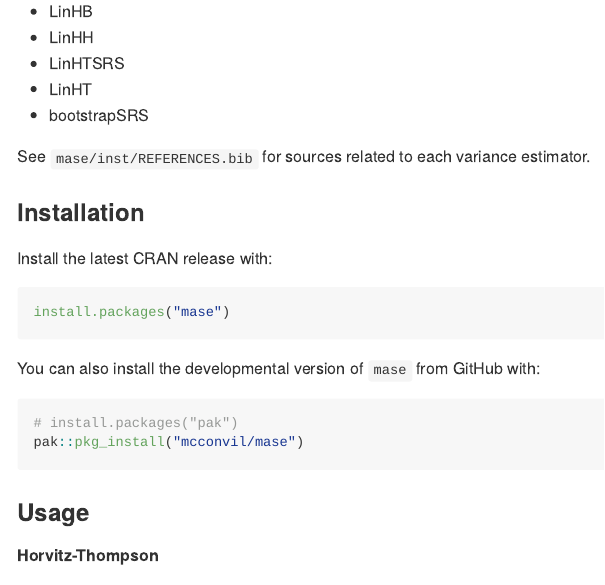
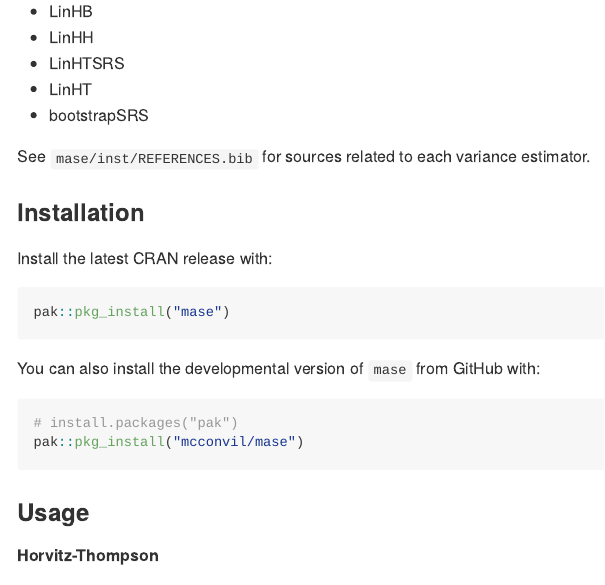
Before and after one commit to mcconvil/mase, an R Markdown document (README.Rmd): the page in a window 1100 px wide, from 720 px down. The pictures show the output file README.md that the author committed with the source, drawn offline in the style of GitHub; badge pictures from the web are left out.

Commit message:
pak install

````diff
--- a/README.Rmd
+++ b/README.Rmd
@@ -55,7 +55,7 @@
 Install the latest CRAN release with:
 
 ```{r eval = FALSE}
-install.packages("mase")
+pak::pkg_install("mase")
 ```
 
 You can also install the developmental version of `mase` from GitHub with:
````
Also changed, not shown: README.md.
